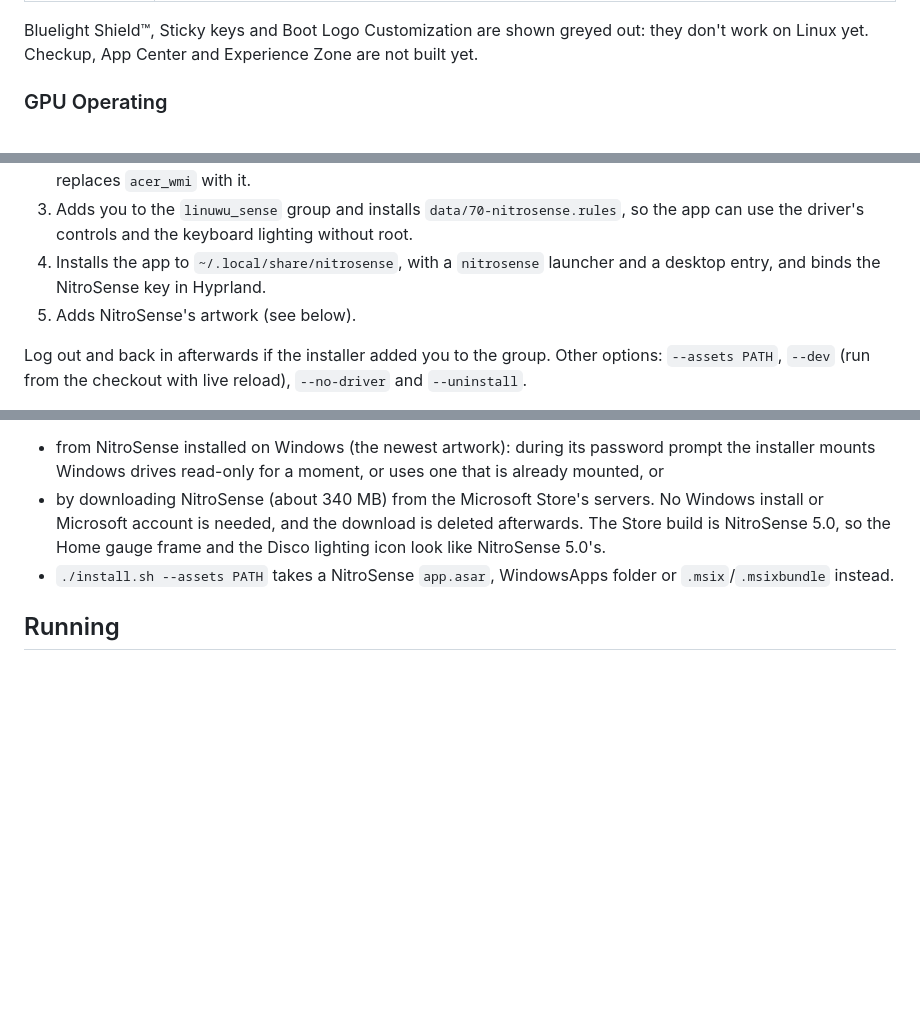
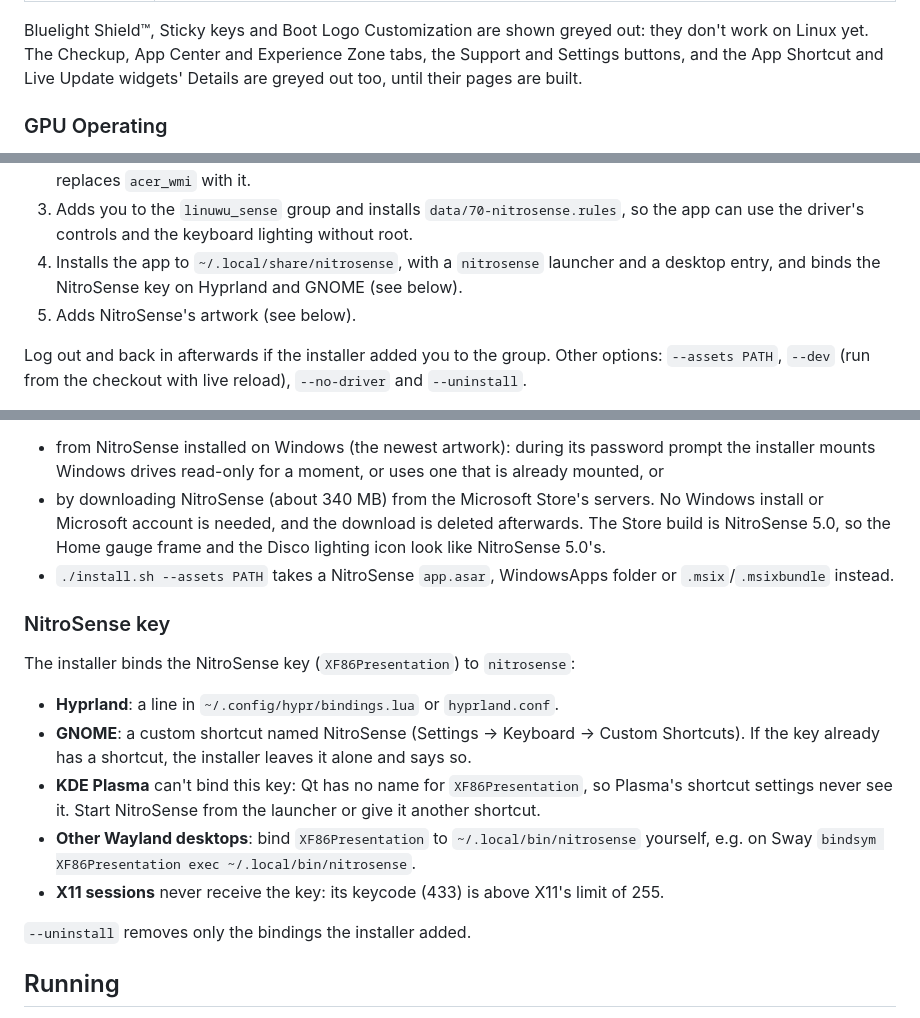
Before and after one commit to abduvaliy-engineer/Nitro-Sense, a Markdown page: README.md, 3 parts joined by grey strips. Rendered like a GitHub page; blank space fills up the shorter version.

Commit message:
docs: describe the NitroSense key per desktop and the greyed-out pages

```diff
--- a/README.md
+++ b/README.md
@@ -59,7 +59,8 @@ Screenshots: the Linux app on a Nitro ANV16S-41 (Hyprland), showing live sensor
 | Monitoring | GPU, CPU and system temperature charts (GPU and CPU with usage), with min / max and a readout under the pointer; fan speeds, clocks, RAM speed and usage, Ethernet and Wi-Fi download / upload rates; CPU Details, a btop-style view of every logical CPU (mini 2-minute usage chart, usage and clock) under a 2-minute temperature / usage chart with total usage, average clock, temperature and load average (our own design: NitroSense's dialog only lists the clocks) |
 
 Bluelight Shield™, Sticky keys and Boot Logo Customization are shown greyed out: they don't work on Linux yet.
-Checkup, App Center and Experience Zone are not built yet.
+The Checkup, App Center and Experience Zone tabs, the Support and Settings buttons, and the App Shortcut and Live
+Update widgets' Details are greyed out too, until their pages are built.
 
 ### GPU Operating
 
@@ -112,7 +113,7 @@ Run it as your normal user; it asks for `sudo` when it needs root. It:
 3. Adds you to the `linuwu_sense` group and installs `data/70-nitrosense.rules`, so the app can use the
    driver's controls and the keyboard lighting without root.
 4. Installs the app to `~/.local/share/nitrosense`, with a `nitrosense` launcher and a desktop entry, and binds
-   the NitroSense key in Hyprland.
+   the NitroSense key on Hyprland and GNOME (see below).
 5. Adds NitroSense's artwork (see below).
 
 Log out and back in afterwards if the installer added you to the group. Other options: `--assets PATH`,
@@ -129,6 +130,21 @@ copies them from Acer's own NitroSense package and checks every file against `da
   account is needed, and the download is deleted afterwards. The Store build is NitroSense 5.0, so the Home
   gauge frame and the Disco lighting icon look like NitroSense 5.0's.
 - `./install.sh --assets PATH` takes a NitroSense `app.asar`, WindowsApps folder or `.msix`/`.msixbundle` instead.
+
+### NitroSense key
+
+The installer binds the NitroSense key (`XF86Presentation`) to `nitrosense`:
+
+- **Hyprland**: a line in `~/.config/hypr/bindings.lua` or `hyprland.conf`.
+- **GNOME**: a custom shortcut named NitroSense (Settings → Keyboard → Custom Shortcuts). If the key already has a
+  shortcut, the installer leaves it alone and says so.
+- **KDE Plasma** can't bind this key: Qt has no name for `XF86Presentation`, so Plasma's shortcut settings never
+  see it. Start NitroSense from the launcher or give it another shortcut.
+- **Other Wayland desktops**: bind `XF86Presentation` to `~/.local/bin/nitrosense` yourself, e.g. on Sway
+  `bindsym XF86Presentation exec ~/.local/bin/nitrosense`.
+- **X11 sessions** never receive the key: its keycode (433) is above X11's limit of 255.
+
+`--uninstall` removes only the bindings the installer added.
 
 ## Running
 
```
